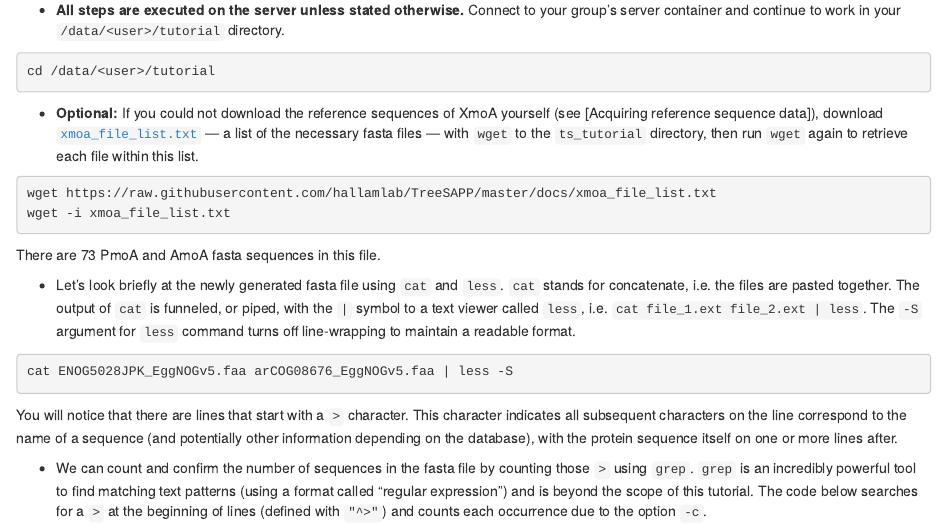
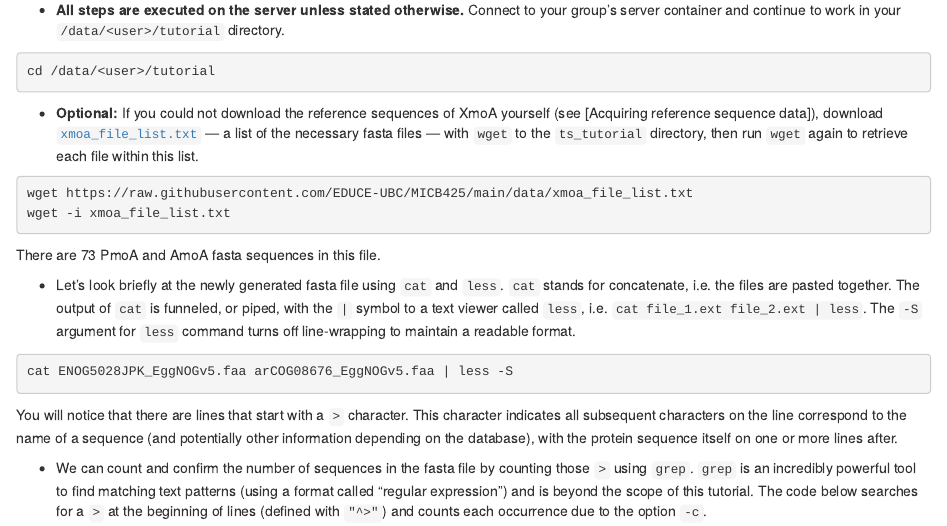
Before and after one commit to EDUCE-UBC/MICB425, an R Markdown document (treesapp_create.Rmd): the page in a window 1100 px wide, from 400 px down. Rendered offline with R 4.5, knitr and Pandoc, with nearby package versions; drawn as R Markdown's standard HTML page in place of the format the file asks for.

Commit message:
Update xmoa_file_list url

````diff
--- a/treesapp_create.Rmd
+++ b/treesapp_create.Rmd
@@ -23,10 +23,10 @@ Let's call this our seed reference package. The steps involved are:
 cd /data/<user>/tutorial
 ```
 
--   **Optional:** If you could not download the reference sequences of XmoA yourself (see [Acquiring reference sequence data]), download [`xmoa_file_list.txt`](https://github.com/hallamlab/TreeSAPP/blob/master/docs/xmoa_file_list.txt) --- a list of the necessary fasta files --- with `wget` to the `ts_tutorial` directory, then run `wget` again to retrieve each file within this list.
+-   **Optional:** If you could not download the reference sequences of XmoA yourself (see [Acquiring reference sequence data]), download [`xmoa_file_list.txt`](https://raw.githubusercontent.com/EDUCE-UBC/MICB425/main/data/xmoa_file_list.txt) --- a list of the necessary fasta files --- with `wget` to the `ts_tutorial` directory, then run `wget` again to retrieve each file within this list.
 
 ```{bash eval = FALSE}
-wget https://raw.githubusercontent.com/hallamlab/TreeSAPP/master/docs/xmoa_file_list.txt
+wget https://raw.githubusercontent.com/EDUCE-UBC/MICB425/main/data/xmoa_file_list.txt
 wget -i xmoa_file_list.txt
 ```
 
````
